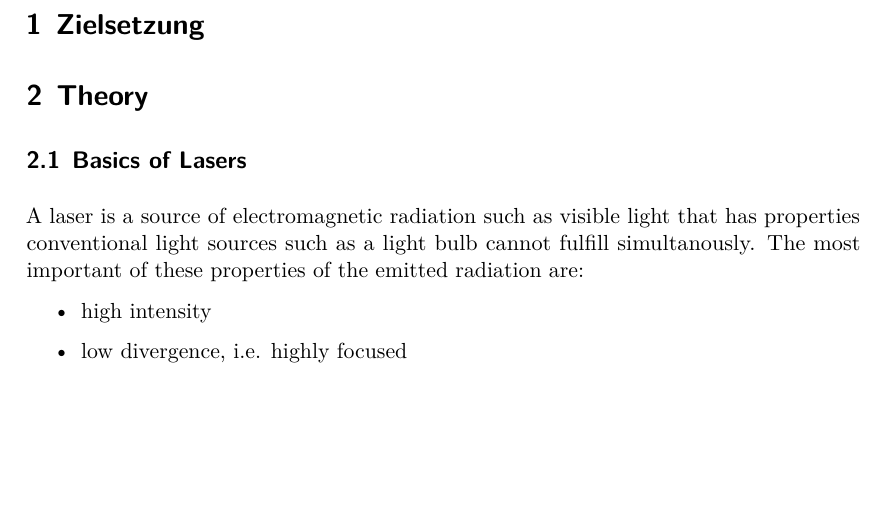
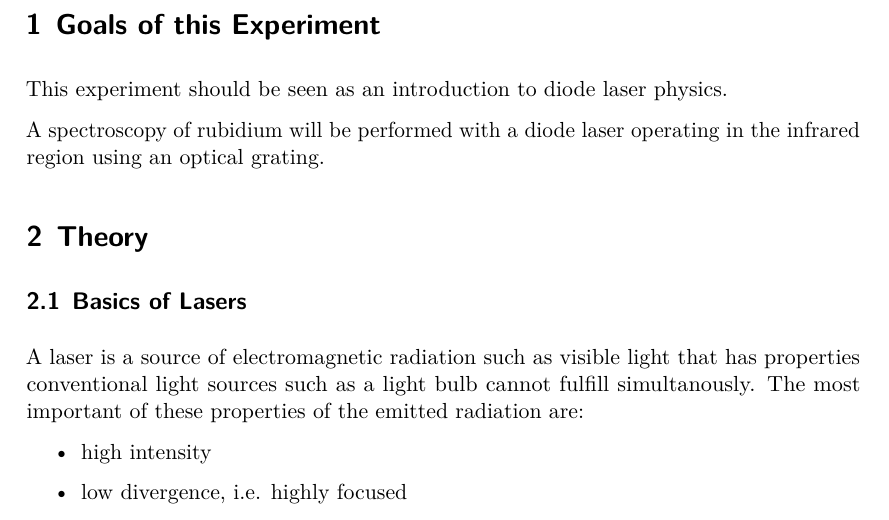
Before and after one commit to NicoJG/Fortgeschrittenenpraktikum, a LaTeX document (V60_Diode_Laser_Spectroscopy/latex/main.tex, which reads V60_Diode_Laser_Spectroscopy/latex/zielsetzung.tex): part of page 3 of 13 before the commit and part of page 3 of 14 after it, cut at the place of the change, the shorter picture padded with empty space. Compiled offline with LuaLaTeX.

Commit message:
V60 Zielsetzung

```diff
--- a/V60_Diode_Laser_Spectroscopy/latex/zielsetzung.tex
+++ b/V60_Diode_Laser_Spectroscopy/latex/zielsetzung.tex
@@ -1,2 +1,6 @@
-\section{Zielsetzung}
-\label{sec:Zielsetzung}
+\section{Goals of this Experiment}
+\label{sec:Goals}
+
+This experiment should be seen as an introduction to diode laser physics.
+
+A spectroscopy of rubidium will be performed with a diode laser operating in the infrared region using an optical grating.
```
